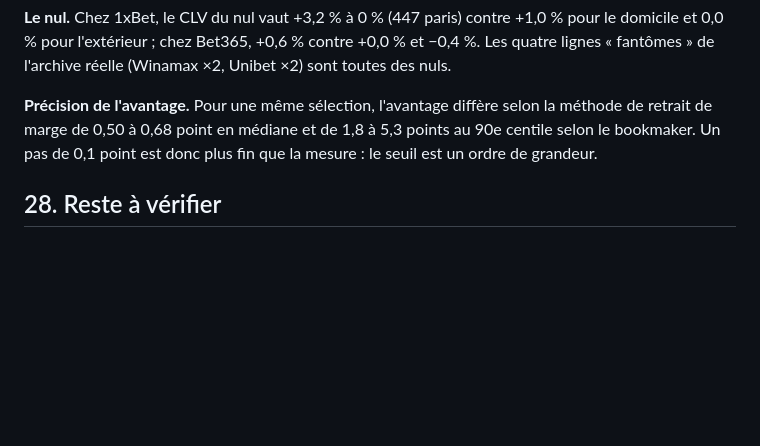
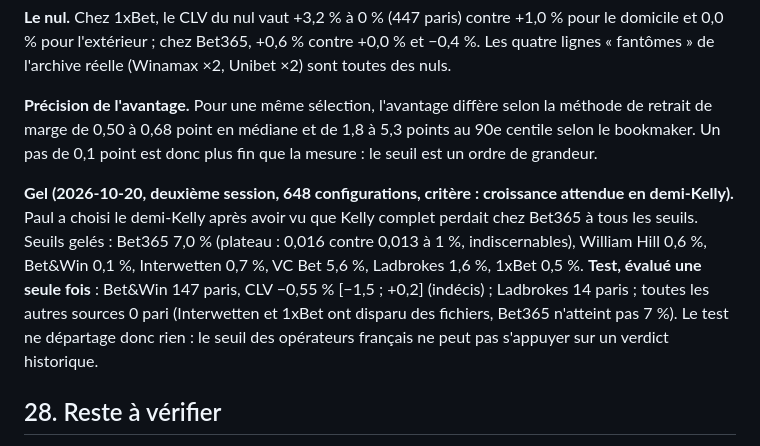
Before and after one commit to wApMorty/BetOptimizer, a Markdown page: docs/sources.md, the part around the change. GitHub-like rendering; blank space fills up the shorter version.

Commit message:
Sources §27 : gel en demi-Kelly et verdicts du test
Co-Authored-By: Claude Opus 5.5 <noreply@anthropic.com>

```diff
--- a/docs/sources.md
+++ b/docs/sources.md
@@ -759,6 +759,13 @@ contre +0,0 % et −0,4 %. Les quatre lignes « fantômes » de l'archive réell
 **Précision de l'avantage.** Pour une même sélection, l'avantage diffère selon la méthode de retrait de marge de 0,50 à 0,68 point en médiane et de
 1,8 à 5,3 points au 90e centile selon le bookmaker. Un pas de 0,1 point est donc plus fin que la mesure : le seuil est un ordre de grandeur.
 
+**Gel (2026-10-20, deuxième session, 648 configurations, critère : croissance attendue en demi-Kelly).** Paul a choisi le demi-Kelly
+après avoir vu que Kelly complet perdait chez Bet365 à tous les seuils. Seuils gelés : Bet365 7,0 % (plateau : 0,016 contre 0,013 à 1 %,
+indiscernables), William Hill 0,6 %, Bet&Win 0,1 %, Interwetten 0,7 %, VC Bet 5,6 %, Ladbrokes 1,6 %, 1xBet 0,5 %. **Test, évalué une seule
+fois** : Bet&Win 147 paris, CLV −0,55 % [−1,5 ; +0,2] (indécis) ; Ladbrokes 14 paris ; toutes les autres sources 0 pari (Interwetten et 1xBet
+ont disparu des fichiers, Bet365 n'atteint pas 7 %). Le test ne départage donc rien : le seuil des opérateurs français ne peut pas s'appuyer
+sur un verdict historique.
+
 ## 28. Reste à vérifier
 
 - Date de réinitialisation du quota gratuit : le compte date du 2026-10-18, donc probablement le 18 de chaque mois
```
